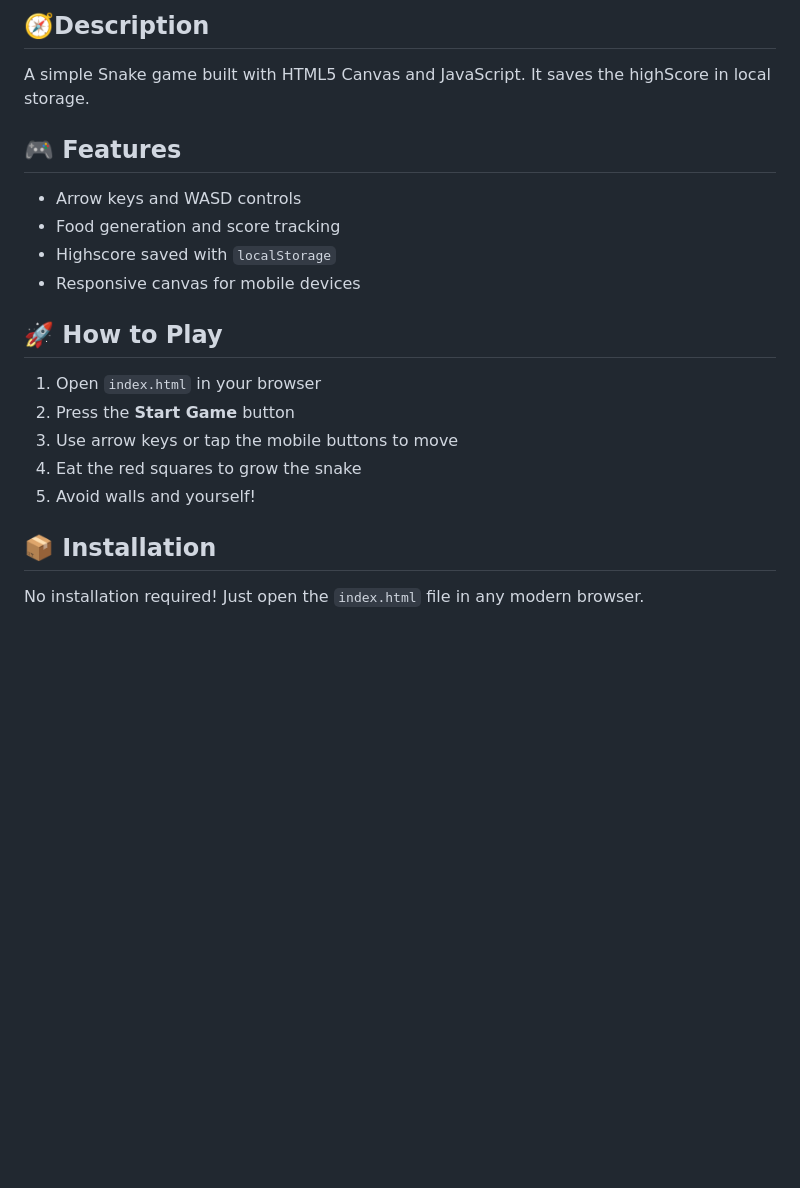
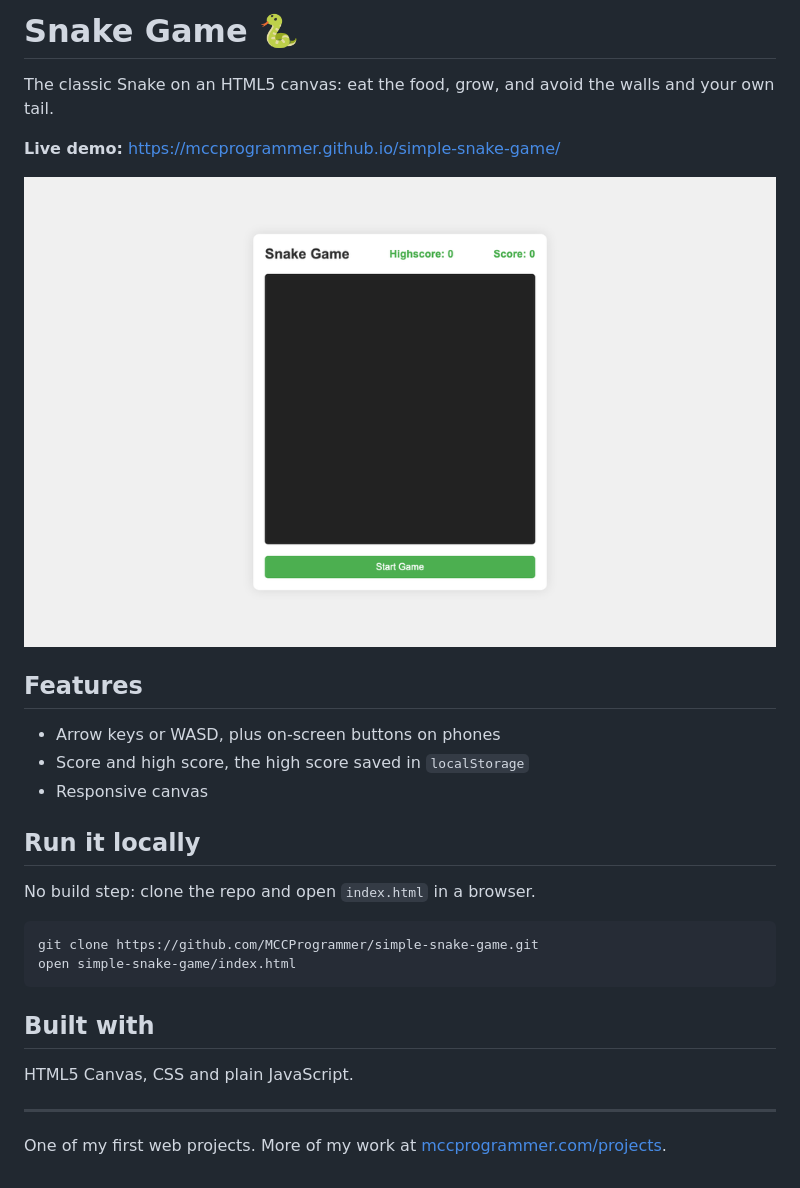
Before and after one commit to MCCProgrammer/simple-snake-game, a Markdown page: README.md, the part around the change. Drawn GitHub-style; pictures changed too: docs/screenshot.png (added); blank space fills up the shorter version.

Commit message:
README with live demo, screenshot, features and how to run it

````diff
--- a/README.md
+++ b/README.md
@@ -1,20 +1,30 @@
-## 🧭Description
-A simple Snake game built with HTML5 Canvas and JavaScript. It saves the highScore in local storage.
+# Snake Game 🐍
 
-## 🎮 Features
-- Arrow keys and WASD controls
-- Food generation and score tracking
-- Highscore saved with `localStorage`
-- Responsive canvas for mobile devices
+The classic Snake on an HTML5 canvas: eat the food, grow, and avoid the walls and your own tail.
 
-## 🚀 How to Play
+**Live demo:** https://mccprogrammer.github.io/simple-snake-game/
 
-1. Open `index.html` in your browser
-2. Press the **Start Game** button
-3. Use arrow keys or tap the mobile buttons to move
-4. Eat the red squares to grow the snake
-5. Avoid walls and yourself!
+![Snake Game screenshot](docs/screenshot.png)
 
-## 📦 Installation
+## Features
 
-No installation required! Just open the `index.html` file in any modern browser.
+- Arrow keys or WASD, plus on-screen buttons on phones
+- Score and high score, the high score saved in `localStorage`
+- Responsive canvas
+
+## Run it locally
+
+No build step: clone the repo and open `index.html` in a browser.
+
+```bash
+git clone https://github.com/MCCProgrammer/simple-snake-game.git
+open simple-snake-game/index.html
+```
+
+## Built with
+
+HTML5 Canvas, CSS and plain JavaScript.
+
+---
+
+One of my first web projects. More of my work at [mccprogrammer.com/projects](https://mccprogrammer.com/projects).
````
